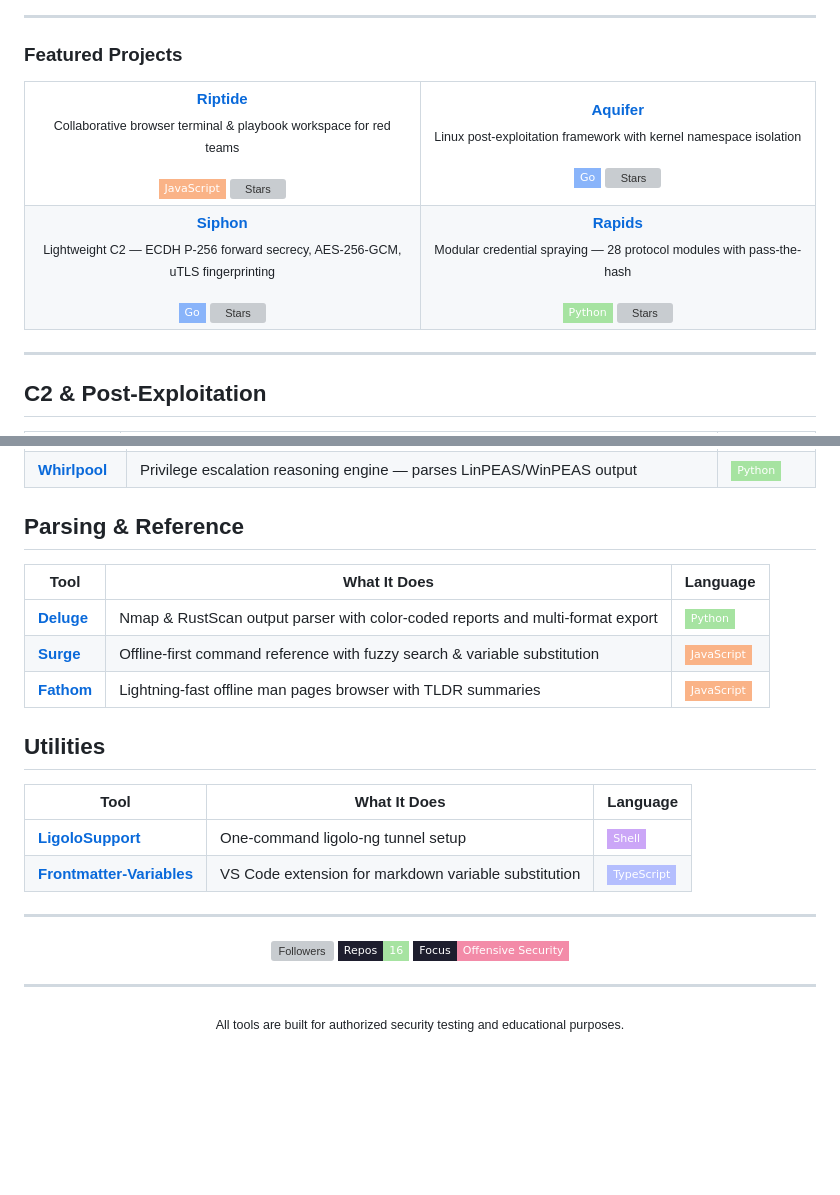
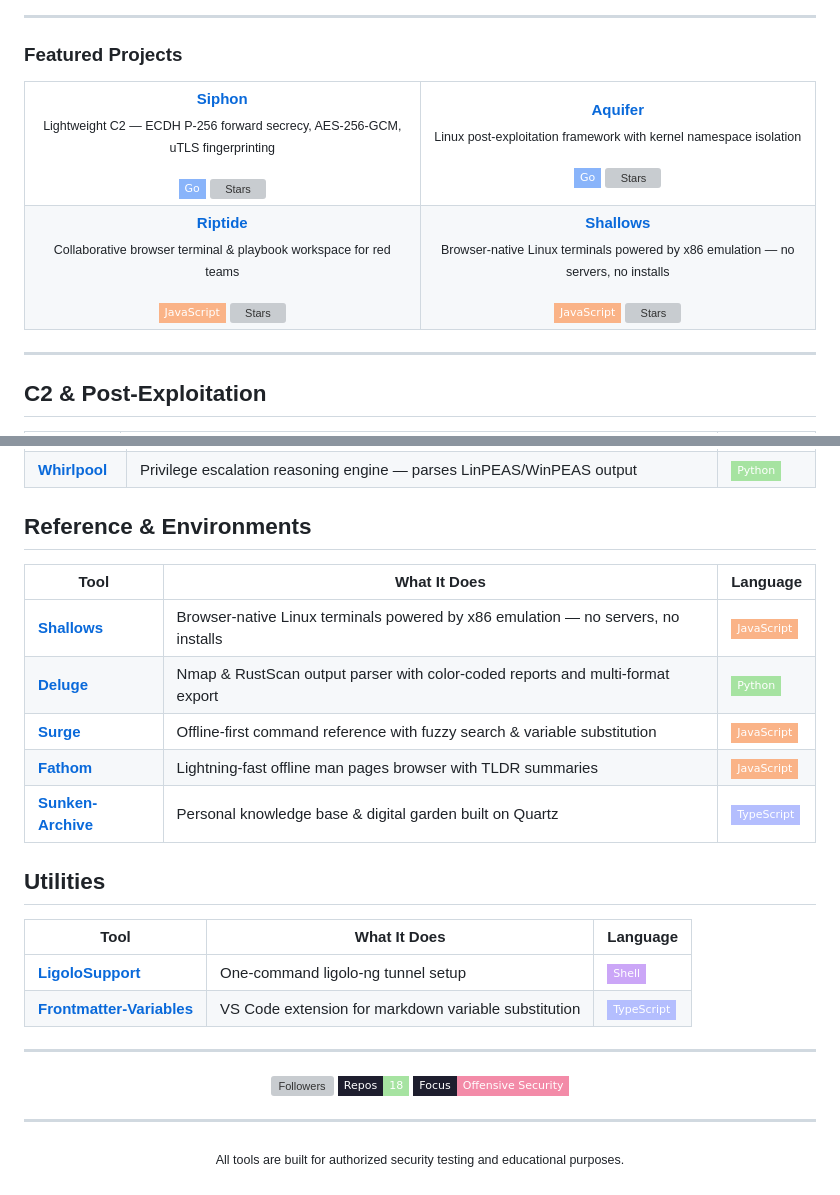
Before and after one commit to Real-Fruit-Snacks/Real-Fruit-Snacks, a Markdown page: README.md, 2 parts joined by grey strips. GitHub-like rendering; badges without logos; blank space fills up the shorter version; grey boxes are pictures that could not be loaded.

Commit message:
Update profile README — add Shallows & Sunken-Archive, update repo count

```diff
--- a/README.md
+++ b/README.md
@@ -21,10 +21,10 @@
 <table align="center">
   <tr>
     <td align="center" width="50%">
-      <a href="https://github.com/Real-Fruit-Snacks/Riptide"><b>Riptide</b></a><br/>
-      <sub>Collaborative browser terminal & playbook workspace for red teams</sub><br/><br/>
-      <img src="https://img.shields.io/badge/-JavaScript-fab387?style=flat-square&logo=javascript&logoColor=1e1e2e" alt="JS"/>
-      <img src="https://img.shields.io/github/stars/Real-Fruit-Snacks/Riptide?style=flat-square&color=f9e2af&labelColor=1e1e2e" alt="Stars"/>
+      <a href="https://github.com/Real-Fruit-Snacks/Siphon"><b>Siphon</b></a><br/>
+      <sub>Lightweight C2 — ECDH P-256 forward secrecy, AES-256-GCM, uTLS fingerprinting</sub><br/><br/>
+      <img src="https://img.shields.io/badge/-Go-89b4fa?style=flat-square&logo=go&logoColor=1e1e2e" alt="Go"/>
+      <img src="https://img.shields.io/github/stars/Real-Fruit-Snacks/Siphon?style=flat-square&color=f9e2af&labelColor=1e1e2e" alt="Stars"/>
     </td>
     <td align="center" width="50%">
       <a href="https://github.com/Real-Fruit-Snacks/Aquifer"><b>Aquifer</b></a><br/>
@@ -35,16 +35,16 @@
   </tr>
   <tr>
     <td align="center" width="50%">
-      <a href="https://github.com/Real-Fruit-Snacks/Siphon"><b>Siphon</b></a><br/>
-      <sub>Lightweight C2 — ECDH P-256 forward secrecy, AES-256-GCM, uTLS fingerprinting</sub><br/><br/>
-      <img src="https://img.shields.io/badge/-Go-89b4fa?style=flat-square&logo=go&logoColor=1e1e2e" alt="Go"/>
-      <img src="https://img.shields.io/github/stars/Real-Fruit-Snacks/Siphon?style=flat-square&color=f9e2af&labelColor=1e1e2e" alt="Stars"/>
+      <a href="https://github.com/Real-Fruit-Snacks/Riptide"><b>Riptide</b></a><br/>
+      <sub>Collaborative browser terminal & playbook workspace for red teams</sub><br/><br/>
+      <img src="https://img.shields.io/badge/-JavaScript-fab387?style=flat-square&logo=javascript&logoColor=1e1e2e" alt="JS"/>
+      <img src="https://img.shields.io/github/stars/Real-Fruit-Snacks/Riptide?style=flat-square&color=f9e2af&labelColor=1e1e2e" alt="Stars"/>
     </td>
     <td align="center" width="50%">
-      <a href="https://github.com/Real-Fruit-Snacks/Rapids"><b>Rapids</b></a><br/>
-      <sub>Modular credential spraying — 28 protocol modules with pass-the-hash</sub><br/><br/>
-      <img src="https://img.shields.io/badge/-Python-a6e3a1?style=flat-square&logo=python&logoColor=1e1e2e" alt="Python"/>
-      <img src="https://img.shields.io/github/stars/Real-Fruit-Snacks/Rapids?style=flat-square&color=f9e2af&labelColor=1e1e2e" alt="Stars"/>
+      <a href="https://github.com/Real-Fruit-Snacks/Shallows"><b>Shallows</b></a><br/>
+      <sub>Browser-native Linux terminals powered by x86 emulation — no servers, no installs</sub><br/><br/>
+      <img src="https://img.shields.io/badge/-JavaScript-fab387?style=flat-square&logo=javascript&logoColor=1e1e2e" alt="JS"/>
+      <img src="https://img.shields.io/github/stars/Real-Fruit-Snacks/Shallows?style=flat-square&color=f9e2af&labelColor=1e1e2e" alt="Stars"/>
     </td>
   </tr>
 </table>
@@ -71,13 +71,15 @@
 | [**Seep**](https://github.com/Real-Fruit-Snacks/Seep) | Windows privilege escalation enumeration — 16 checks, 97 tools, MITRE ATT&CK mapping | ![Python](https://img.shields.io/badge/-Python-a6e3a1?style=flat-square&logo=python&logoColor=1e1e2e) |
 | [**Whirlpool**](https://github.com/Real-Fruit-Snacks/Whirlpool) | Privilege escalation reasoning engine — parses LinPEAS/WinPEAS output | ![Python](https://img.shields.io/badge/-Python-a6e3a1?style=flat-square&logo=python&logoColor=1e1e2e) |
 
-## Parsing & Reference
+## Reference & Environments
 
 | Tool | What It Does | Language |
 |------|-------------|----------|
+| [**Shallows**](https://github.com/Real-Fruit-Snacks/Shallows) | Browser-native Linux terminals powered by x86 emulation — no servers, no installs | ![JS](https://img.shields.io/badge/-JavaScript-fab387?style=flat-square&logo=javascript&logoColor=1e1e2e) |
 | [**Deluge**](https://github.com/Real-Fruit-Snacks/Deluge) | Nmap & RustScan output parser with color-coded reports and multi-format export | ![Python](https://img.shields.io/badge/-Python-a6e3a1?style=flat-square&logo=python&logoColor=1e1e2e) |
 | [**Surge**](https://github.com/Real-Fruit-Snacks/Surge) | Offline-first command reference with fuzzy search & variable substitution | ![JS](https://img.shields.io/badge/-JavaScript-fab387?style=flat-square&logo=javascript&logoColor=1e1e2e) |
 | [**Fathom**](https://github.com/Real-Fruit-Snacks/Fathom) | Lightning-fast offline man pages browser with TLDR summaries | ![JS](https://img.shields.io/badge/-JavaScript-fab387?style=flat-square&logo=javascript&logoColor=1e1e2e) |
+| [**Sunken-Archive**](https://github.com/Real-Fruit-Snacks/Sunken-Archive) | Personal knowledge base & digital garden built on Quartz | ![TS](https://img.shields.io/badge/-TypeScript-b4befe?style=flat-square&logo=typescript&logoColor=1e1e2e) |
 
 ## Utilities
 
@@ -90,7 +92,7 @@
 
 <p align="center">
   <img src="https://img.shields.io/github/followers/Real-Fruit-Snacks?style=flat-square&color=89b4fa&labelColor=1e1e2e&label=Followers" alt="Followers"/>
-  <img src="https://img.shields.io/badge/Repos-16-a6e3a1?style=flat-square&labelColor=1e1e2e" alt="Repos"/>
+  <img src="https://img.shields.io/badge/Repos-18-a6e3a1?style=flat-square&labelColor=1e1e2e" alt="Repos"/>
   <img src="https://img.shields.io/badge/Focus-Offensive%20Security-f38ba8?style=flat-square&labelColor=1e1e2e" alt="Focus"/>
 </p>
 
```
